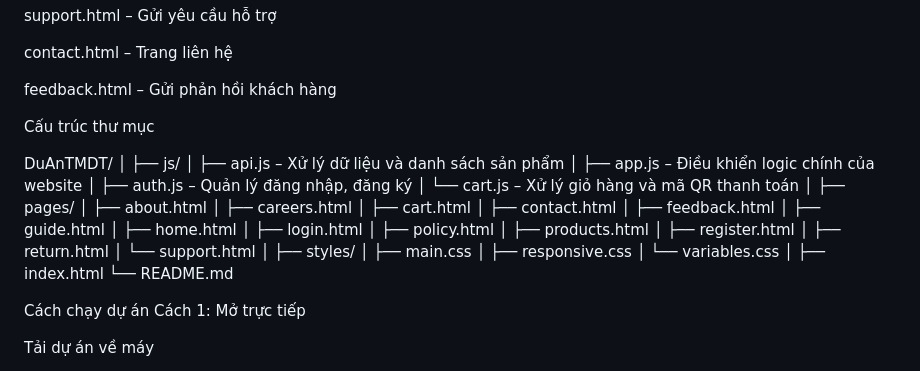
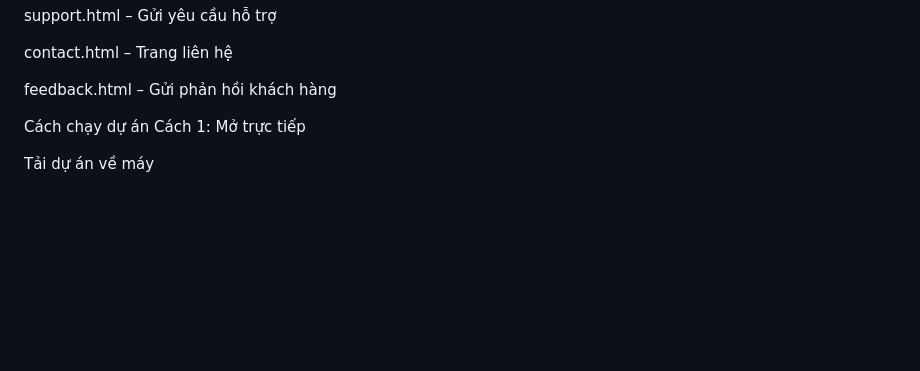
Before and after one commit to Khiem-0806/Du_An_TMDT, a Markdown page: README.md, the part around the change. Drawn GitHub-style; blank space fills up the shorter version.

```diff
--- a/README.md
+++ b/README.md
@@ -46,38 +46,7 @@ contact.html – Trang liên hệ
 
 feedback.html – Gửi phản hồi khách hàng
 
-Cấu trúc thư mục
 
-DuAnTMDT/
-│
-├── js/
-│ ├── api.js – Xử lý dữ liệu và danh sách sản phẩm
-│ ├── app.js – Điều khiển logic chính của website
-│ ├── auth.js – Quản lý đăng nhập, đăng ký
-│ └── cart.js – Xử lý giỏ hàng và mã QR thanh toán
-│
-├── pages/
-│ ├── about.html
-│ ├── careers.html
-│ ├── cart.html
-│ ├── contact.html
-│ ├── feedback.html
-│ ├── guide.html
-│ ├── home.html
-│ ├── login.html
-│ ├── policy.html
-│ ├── products.html
-│ ├── register.html
-│ ├── return.html
-│ └── support.html
-│
-├── styles/
-│ ├── main.css
-│ ├── responsive.css
-│ └── variables.css
-│
-├── index.html
-└── README.md
 
 Cách chạy dự án
 Cách 1: Mở trực tiếp
```
